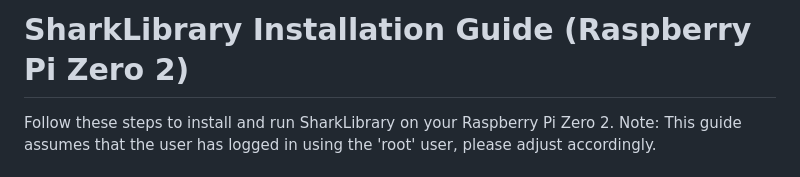
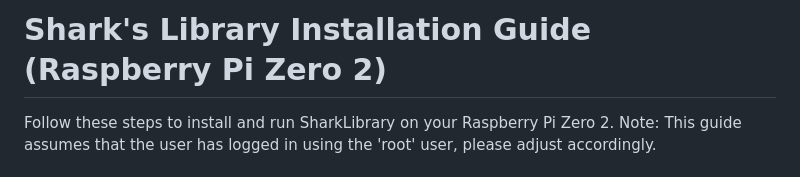
Before and after one commit to justmadethiscalculator/SharkLibrary, a Markdown page: doc/Installation.md, the part around the change. Rendered like a GitHub page.

```diff
--- a/doc/Installation.md
+++ b/doc/Installation.md
@@ -1,4 +1,4 @@
-# SharkLibrary Installation Guide (Raspberry Pi Zero 2)
+# Shark's Library Installation Guide (Raspberry Pi Zero 2)
 
 Follow these steps to install and run SharkLibrary on your Raspberry Pi Zero 2.
 Note: This guide assumes that the user has logged in using the 'root' user, please adjust accordingly.
```
